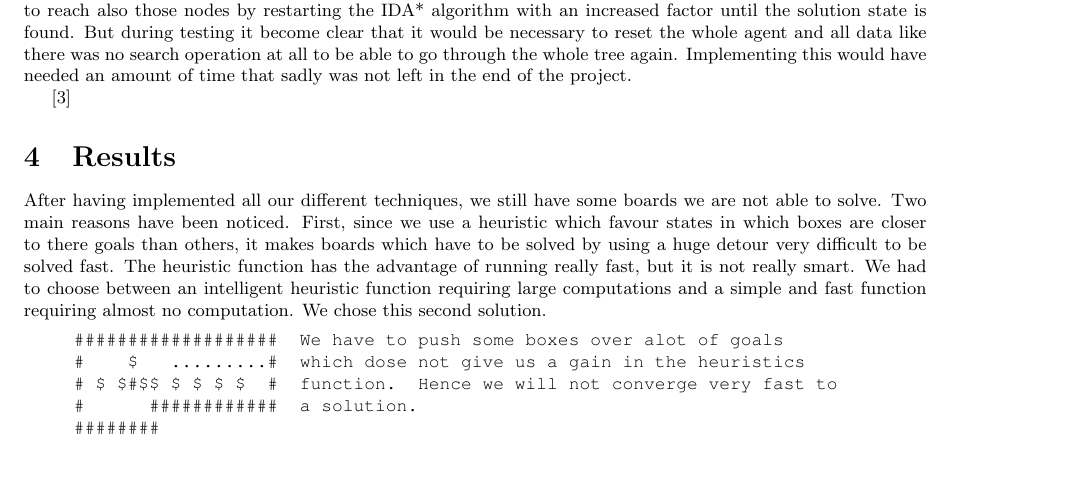
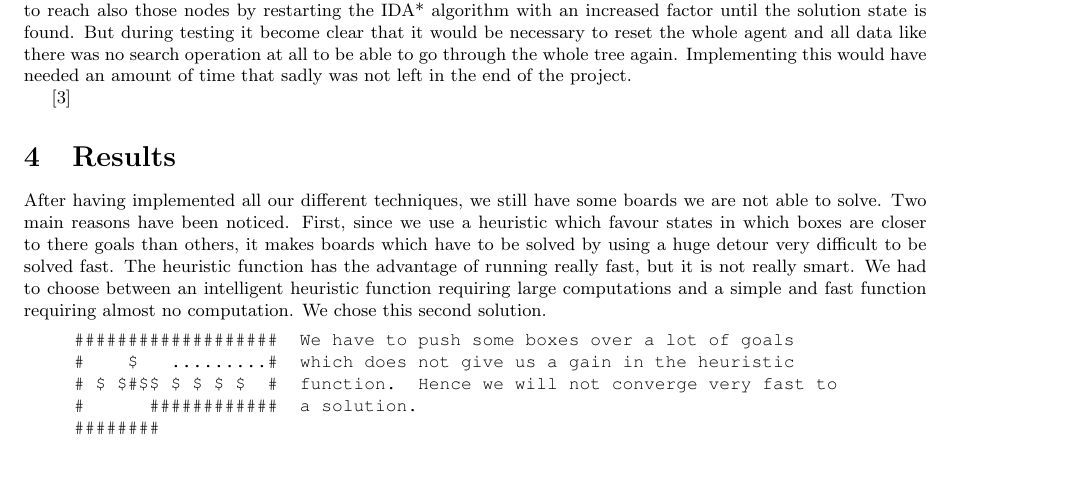
Before and after one commit to carolineKer/sokoban, a LaTeX document (report/report.tex): part of page 8 of 9, cut so that both start at the same text. Compiled offline with pdfLaTeX.

Commit message:
correction

```diff
--- a/report/report.tex
+++ b/report/report.tex
@@ -397,8 +397,8 @@ We will explain both why we decided to use them in our project and how well they
 After having implemented all our different techniques, we still have some boards we are not able to solve. Two main reasons have been noticed. First, since we use a heuristic which favour states in which boxes are closer to there goals than others, it makes boards which have to be solved by using a huge detour very difficult to be solved fast. The heuristic function has the advantage of running really fast, but it is not really smart.
 We had to choose between an intelligent heuristic function requiring large computations and a simple and fast function requiring almost no computation. We chose this second solution.
 \begin{verbatim}
-###################  We have to push some boxes over alot of goals
-#    $   .........#  which dose not give us a gain in the heuristics
+###################  We have to push some boxes over a lot of goals
+#    $   .........#  which does not give us a gain in the heuristic
 # $ $#$$ $ $ $ $  #  function.  Hence we will not converge very fast to
 #      ############  a solution.
 ########
```
